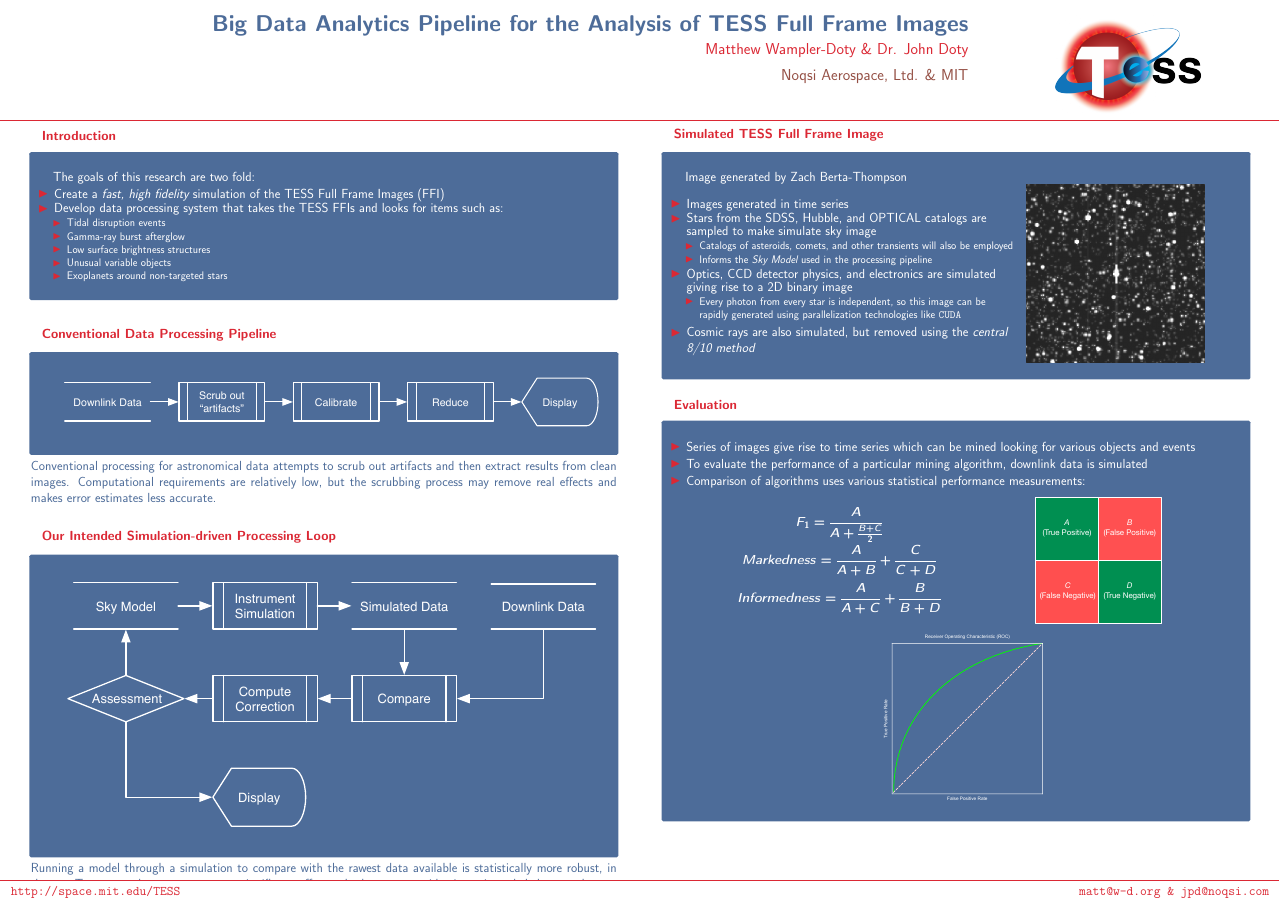
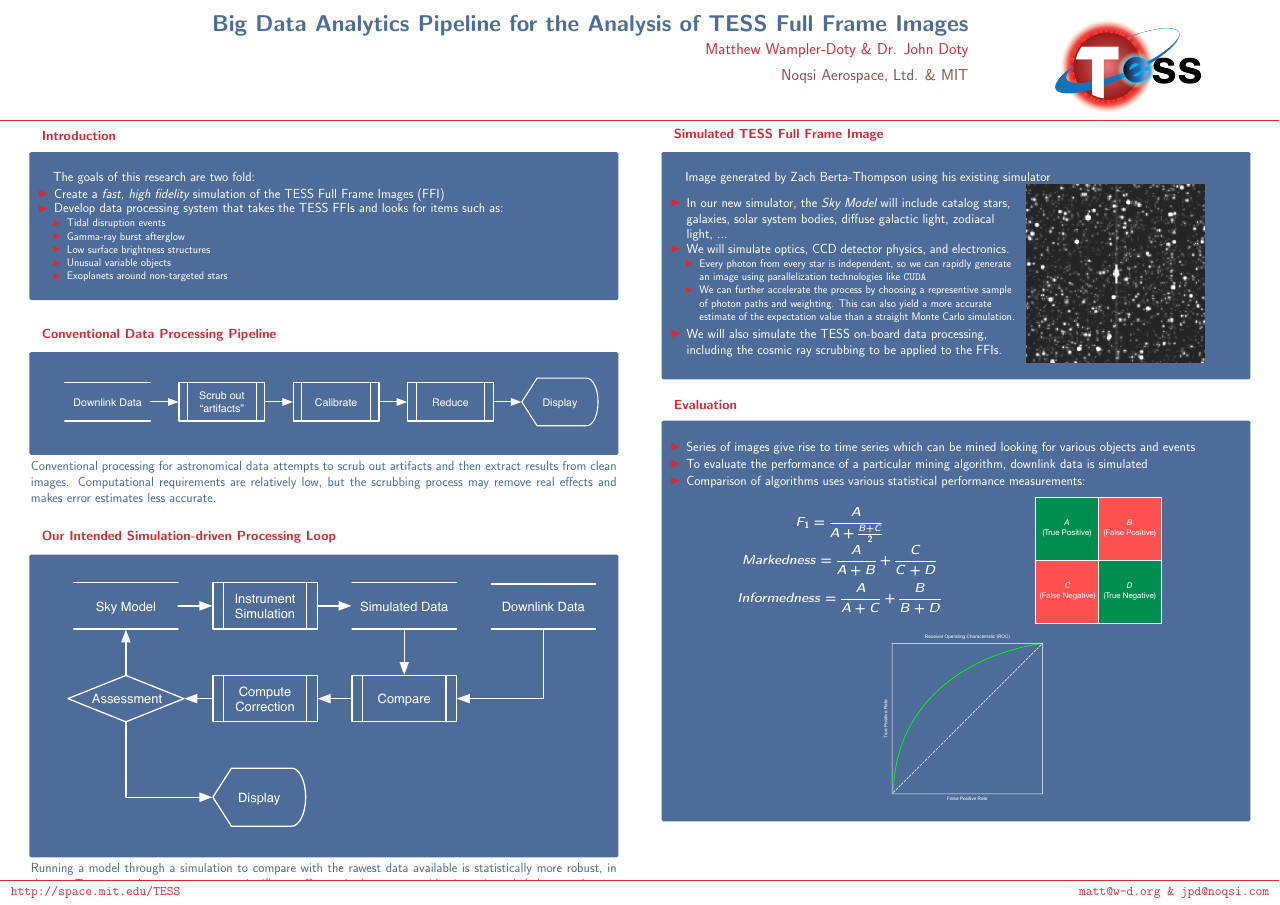
Before and after one commit to TESScience/FFIPoster, a LaTeX poster (tess-ffi.tex): the whole page. Compiled offline with pdfLaTeX.

Commit message:
Zach's sim isn't ours. Not so much passive voice.

```diff
--- a/tess-ffi.tex
+++ b/tess-ffi.tex
@@ -67,23 +67,19 @@ Running a model through a simulation to compare with the rawest data available i
         \begin{minipage}[T]{.95\textwidth}
           \parbox[t][\columnheight]{\textwidth}{
             \begin{block}{Simulated TESS Full Frame Image}
-            Image generated by Zach Berta-Thompson
+            Image generated by Zach Berta-Thompson using his existing simulator
               \begin{columns}
                 \begin{column}{.60\textwidth}
                 \begin{itemize}
-                    \item Images generated in time series
-                    \item Stars from the SDSS, Hubble, and OPTICAL catalogs are sampled to make simulate sky image
+                    \item In our new simulator, the \emph{Sky Model} will include catalog stars, galaxies, solar system bodies, diffuse galactic light, zodiacal light, ...
+                    \vfill
+                    \item We will simulate optics, CCD detector physics, and electronics.
                     \begin{itemize}
-                    	\item Catalogs of asteroids, comets, and other transients will also be employed
-			\item Informs the \emph{Sky Model} used in the processing pipeline
+                    	\item Every photon from every star is independent, so we can rapidly generate an image using parallelization technologies like \texttt{CUDA}
+			\item We can further accelerate the process by choosing a representive sample of photon paths and weighting. This can also yield a more accurate estimate of the expectation value than a straight Monte Carlo simulation.
                     \end{itemize}
                     \vfill
-                    \item Optics, CCD detector physics, and electronics are simulated giving rise to a 2D binary image
-                    \begin{itemize}
-                    	\item Every photon from every star is independent, so this image can be rapidly generated using parallelization technologies like \texttt{CUDA}
-                    \end{itemize}
-                    \vfill
-                    \item Cosmic rays are also simulated, but removed using the \emph{central 8/10 method}
+                    \item We will also simulate the TESS on-board data processing, including the cosmic ray scrubbing to be applied to the FFIs.
                     \vfill
                 \end{itemize}
                 \end{column}
```
